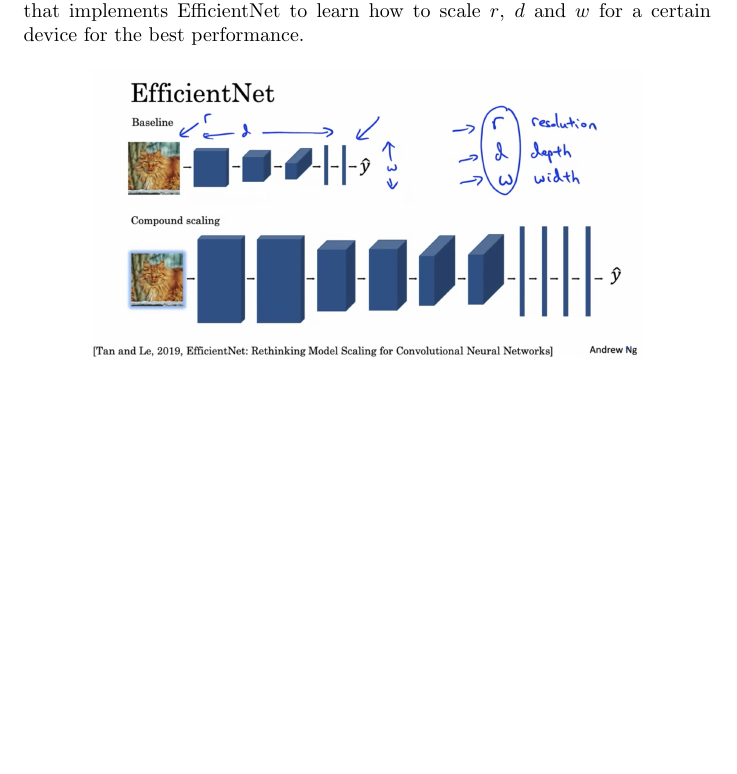
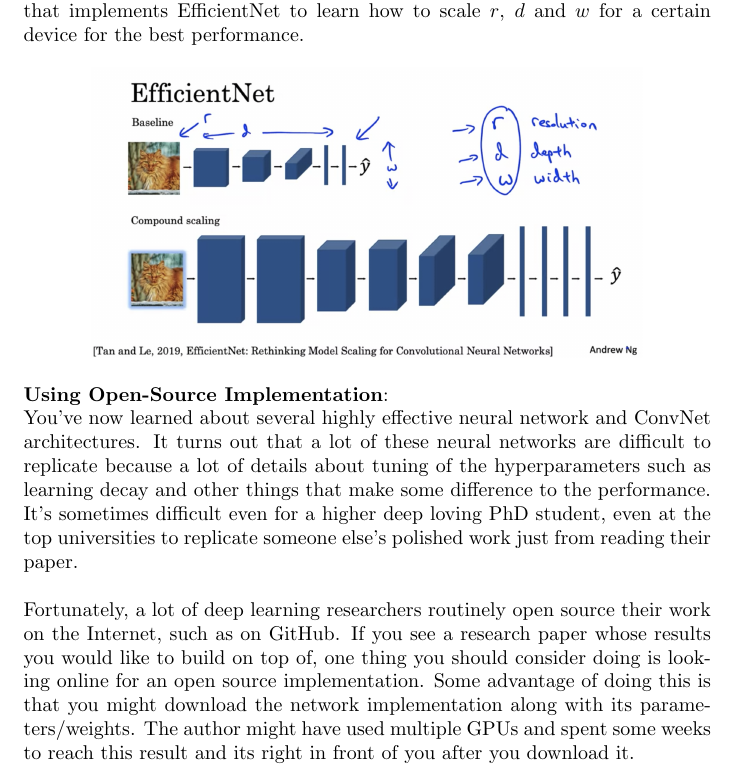
Before and after one commit to MDataResearch/ml_notes, a LaTeX document (dl_course/note/main.tex): part of page 54 of 54, cut so that both start at the same text, the shorter picture padded with empty space. Compiled offline with pdfLaTeX.

Commit message:
Using Open-Source Implementation

```diff
--- a/dl_course/note/main.tex
+++ b/dl_course/note/main.tex
@@ -1845,6 +1845,14 @@ w_{7} & w_{8} & w_{9}
 \includegraphics[scale=0.3]{./images/efficientnet.png}
 \end{center}
 
+\noindent \textbf{Using Open-Source Implementation}:
+
+\noindent You've now learned about several highly effective neural network and ConvNet architectures. It turns out that a lot of these neural networks are difficult to replicate because a lot of details about tuning of the hyperparameters such as learning decay and other things that make some difference to the performance. It's sometimes difficult even for a higher deep loving PhD student, even at the top universities to replicate someone else's polished work just from reading their paper.
+
+\bigskip
+
+\noindent Fortunately, a lot of deep learning researchers routinely open source their work on the Internet, such as on GitHub. If you see a research paper whose results you would like to build on top of, one thing you should consider doing is looking online for an open source implementation. Some advantage of doing this is that you might download the network implementation along with its parameters/weights. The author might have used multiple GPUs and spent some weeks to reach this result and its right in front of you after you download it.
+
 \printindex
 
 \end{document}
```
